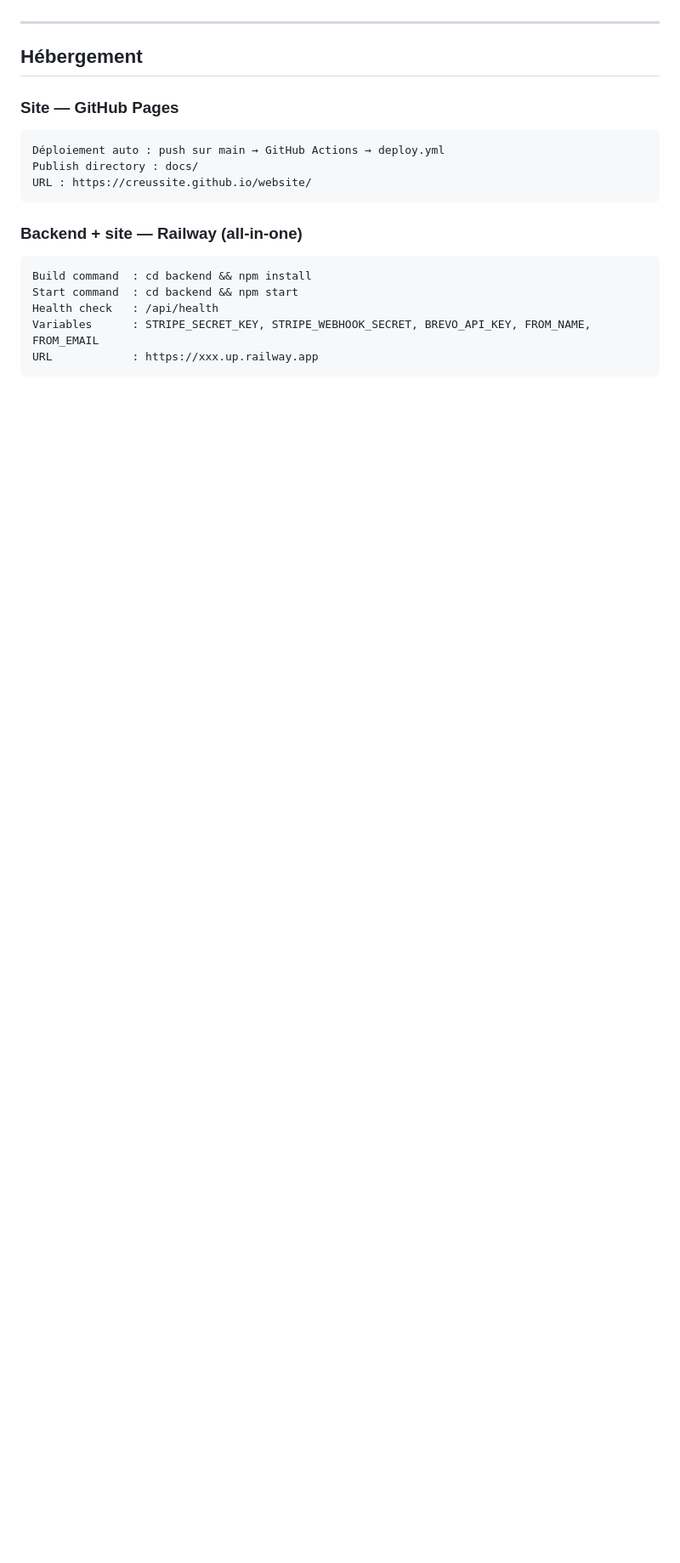
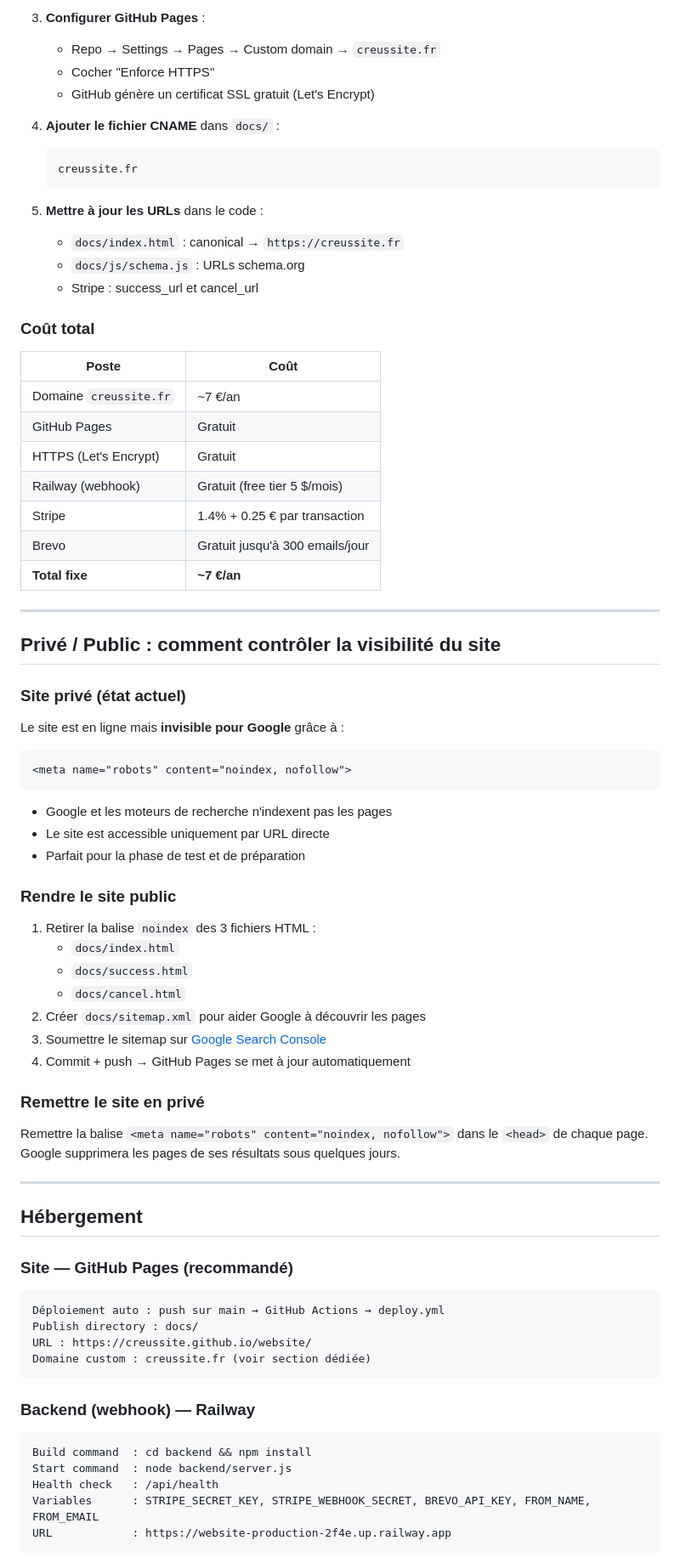
Before and after one commit to CReussite/website, a Markdown page: README.md, the part around one of its changes. Shown at 85% size. GitHub-like rendering; blank space fills up the shorter version.

````diff
--- a/README.md
+++ b/README.md
@@ -117,21 +155,73 @@ Le site est déployé sur GitHub Pages mais non indexé grâce à la balise `<me
+3. **Configurer GitHub Pages** :
+   - Repo → Settings → Pages → Custom domain → `creussite.fr`
+   - Cocher "Enforce HTTPS"
+   - GitHub génère un certificat SSL gratuit (Let's Encrypt)
+
+4. **Ajouter le fichier CNAME** dans `docs/` :
+   ```
+   creussite.fr
+   ```
+
+5. **Mettre à jour les URLs** dans le code :
+   - `docs/index.html` : canonical → `https://creussite.fr`
+   - `docs/js/schema.js` : URLs schema.org
+   - Stripe : success_url et cancel_url
+
+### Coût total
+
+| Poste | Coût |
+|-------|------|
+| Domaine `creussite.fr` | ~7 €/an |
+| GitHub Pages | Gratuit |
+| HTTPS (Let's Encrypt) | Gratuit |
+| Railway (webhook) | Gratuit (free tier 5 $/mois) |
+| Stripe | 1.4% + 0.25 € par transaction |
+| Brevo | Gratuit jusqu'à 300 emails/jour |
+| **Total fixe** | **~7 €/an** |
+
+---
+
+## Privé / Public : comment contrôler la visibilité du site
+
+### Site privé (état actuel)
+Le site est en ligne mais **invisible pour Google** grâce à :
+```html
+<meta name="robots" content="noindex, nofollow">
+```
+- Google et les moteurs de recherche n'indexent pas les pages
+- Le site est accessible uniquement par URL directe
+- Parfait pour la phase de test et de préparation
+
+### Rendre le site public
+1. Retirer la balise `noindex` des 3 fichiers HTML :
+   - `docs/index.html`
+   - `docs/success.html`
+   - `docs/cancel.html`
+2. Créer `docs/sitemap.xml` pour aider Google à découvrir les pages
+3. Soumettre le sitemap sur [Google Search Console](https://search.google.com/search-console/)
+4. Commit + push → GitHub Pages se met à jour automatiquement
+
+### Remettre le site en privé
+Remettre la balise `<meta name="robots" content="noindex, nofollow">` dans le `<head>` de chaque page. Google supprimera les pages de ses résultats sous quelques jours.
 
 ---
 
 ## Hébergement
 
-### Site — GitHub Pages
+### Site — GitHub Pages (recommandé)
 ```
 Déploiement auto : push sur main → GitHub Actions → deploy.yml
 Publish directory : docs/
 URL : https://creussite.github.io/website/
+Domaine custom : creussite.fr (voir section dédiée)
 ```
 
-### Backend + site — Railway (all-in-one)
+### Backend (webhook) — Railway
 ```
 Build command  : cd backend && npm install
-Start command  : cd backend && npm start
+Start command  : node backend/server.js
 Health check   : /api/health
 Variables      : STRIPE_SECRET_KEY, STRIPE_WEBHOOK_SECRET, BREVO_API_KEY, FROM_NAME, FROM_EMAIL
-URL            : https://xxx.up.railway.app
+URL            : https://website-production-2f4e.up.railway.app
 ```
 
````
Also changed, not shown: other parts of README.md (+66 -28 lines).
